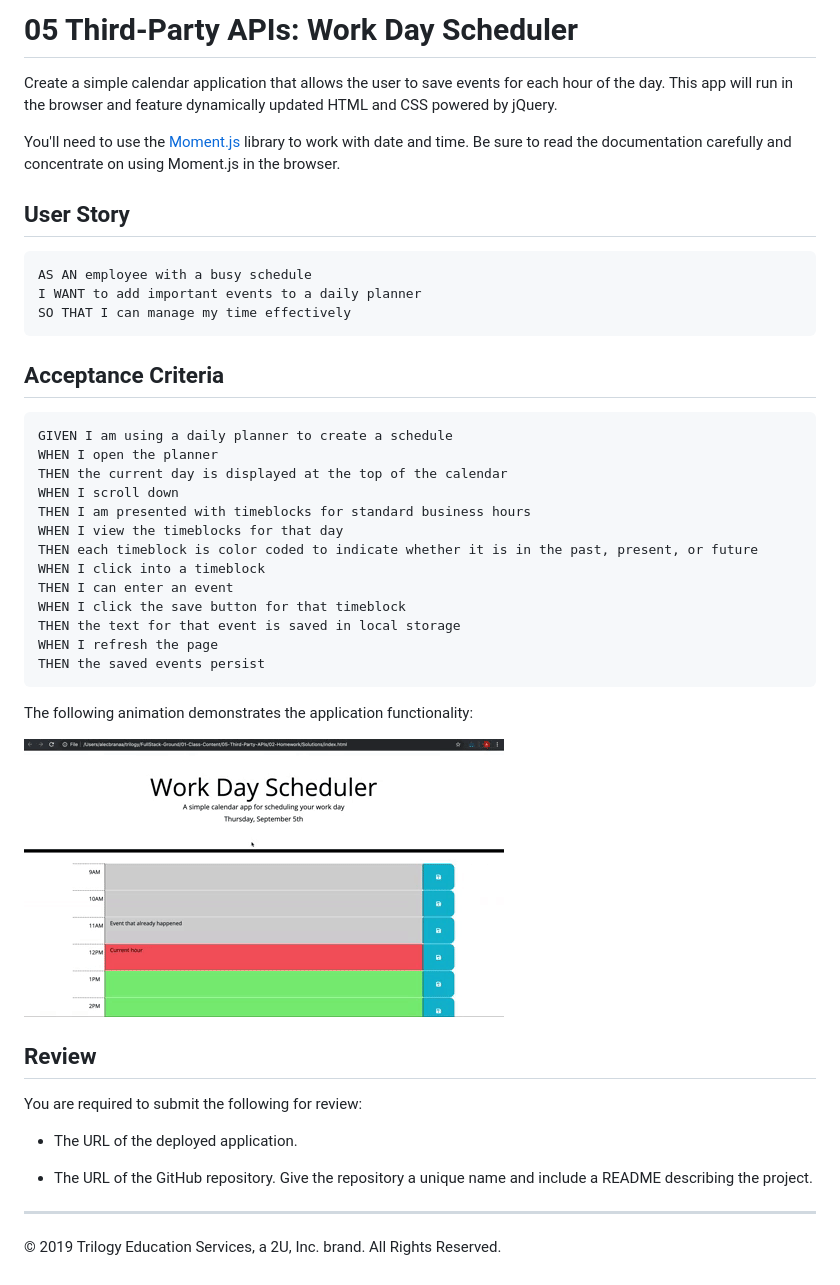
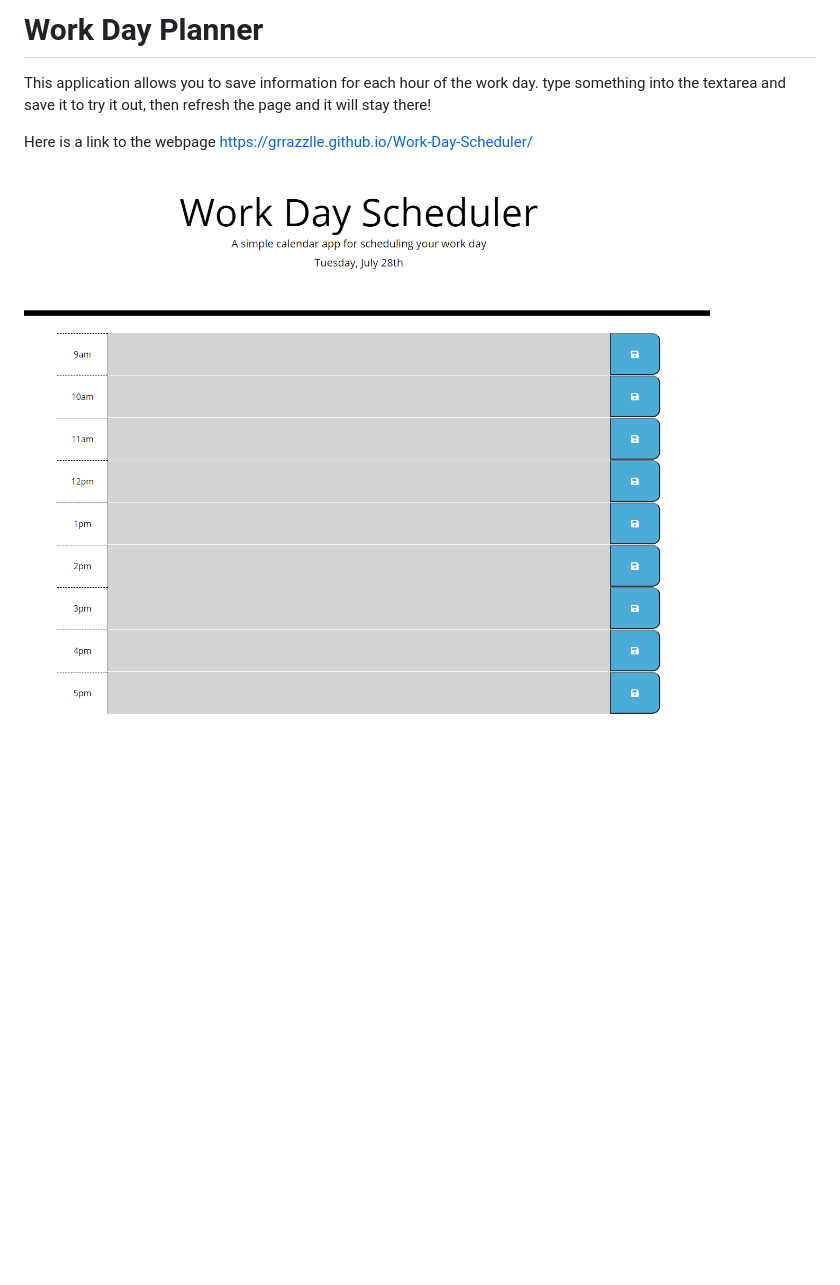
Before and after one commit to grrazzlle/Work-Day-Scheduler, a Markdown page: README.md, the part around the change. Rendered like a GitHub page; pictures changed too: Assets/Capture.PNG (added); blank space fills up the shorter version.

````diff
--- a/README.md
+++ b/README.md
@@ -1,46 +1,7 @@
-# 05 Third-Party APIs: Work Day Scheduler
+# Work Day Planner
 
-Create a simple calendar application that allows the user to save events for each hour of the day. This app will run in the browser and feature dynamically updated HTML and CSS powered by jQuery.
+This application allows you to save information for each hour of the work day. type something into the textarea and save it to try it out, then refresh the page and it will stay there!
 
-You'll need to use the [Moment.js](https://momentjs.com/) library to work with date and time. Be sure to read the documentation carefully and concentrate on using Moment.js in the browser.
+Here is a link to the webpage https://grrazzlle.github.io/Work-Day-Scheduler/
 
-## User Story
-
-```
-AS AN employee with a busy schedule
-I WANT to add important events to a daily planner
-SO THAT I can manage my time effectively
-```
-
-## Acceptance Criteria
-
-```
-GIVEN I am using a daily planner to create a schedule
-WHEN I open the planner
-THEN the current day is displayed at the top of the calendar
-WHEN I scroll down
-THEN I am presented with timeblocks for standard business hours
-WHEN I view the timeblocks for that day
-THEN each timeblock is color coded to indicate whether it is in the past, present, or future
-WHEN I click into a timeblock
-THEN I can enter an event
-WHEN I click the save button for that timeblock
-THEN the text for that event is saved in local storage
-WHEN I refresh the page
-THEN the saved events persist
-```
-
-The following animation demonstrates the application functionality:
-
-![day planner demo](./Assets/05-third-party-apis-homework-demo.gif)
-
-## Review
-
-You are required to submit the following for review:
-
-* The URL of the deployed application.
-
-* The URL of the GitHub repository. Give the repository a unique name and include a README describing the project.
-
-- - -
-© 2019 Trilogy Education Services, a 2U, Inc. brand. All Rights Reserved.
+![Example image](/Assets/Capture.PNG)
````
Also changed, not shown: 2 other files.
